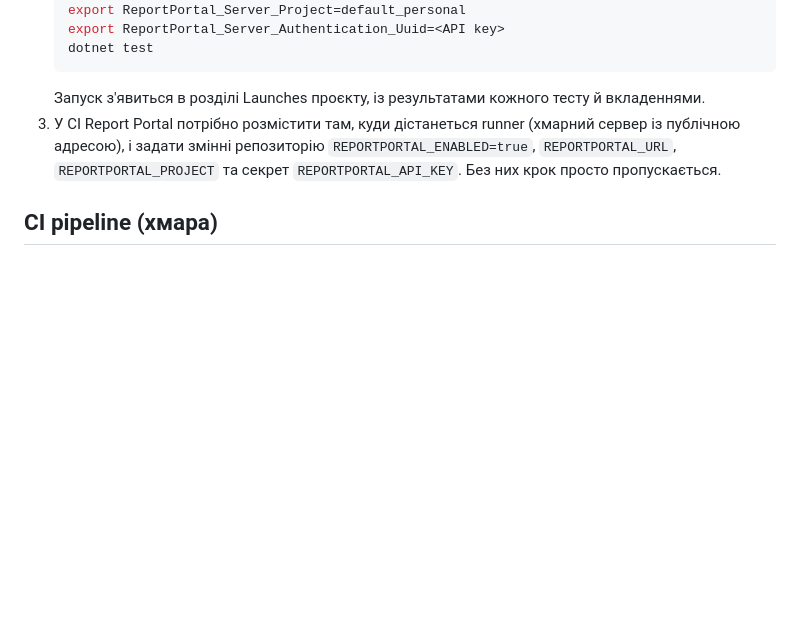
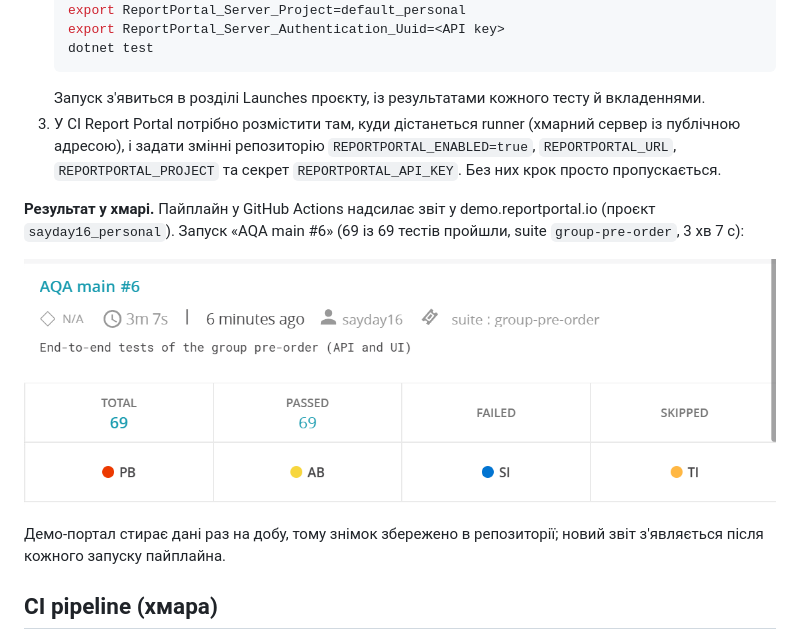
Before and after one commit to sayday16/marathon2026-aqa, a Markdown page: README.md, the part around the change. GitHub-like rendering; pictures changed too: docs/report-portal-launch.png (added); blank space fills up the shorter version.

Commit message:
README: screenshot of the green Report Portal launch [skip ci]

```diff
--- a/README.md
+++ b/README.md
@@ -118,6 +118,12 @@ UI_BASE_URL=https://<id>.cloudfront.net BROWSER_CHANNEL=chrome dotnet test --fil
    Запуск з'явиться в розділі Launches проєкту, із результатами кожного тесту й вкладеннями.
 3. У CI Report Portal потрібно розмістити там, куди дістанеться runner (хмарний сервер із публічною адресою), і задати змінні репозиторію `REPORTPORTAL_ENABLED=true`, `REPORTPORTAL_URL`, `REPORTPORTAL_PROJECT` та секрет `REPORTPORTAL_API_KEY`. Без них крок просто пропускається.
 
+**Результат у хмарі.** Пайплайн у GitHub Actions надсилає звіт у demo.reportportal.io (проєкт `sayday16_personal`). Запуск «AQA main #6» (69 із 69 тестів пройшли, suite `group-pre-order`, 3 хв 7 с):
+
+![Launch в Report Portal: 69 passed](docs/report-portal-launch.png)
+
+Демо-портал стирає дані раз на добу, тому знімок збережено в репозиторії; новий звіт з'являється після кожного запуску пайплайна.
+
 ## CI pipeline (хмара)
 
 Пайплайн `.github/workflows/aqa.yml` виконується в GitHub Actions (хмарний runner). Запуск: push у `main`, pull request, щоночі о 05:00 UTC і вручну (`workflow_dispatch` з необов'язковим NUnit-фільтром, наприклад `Category=L2`).
```
